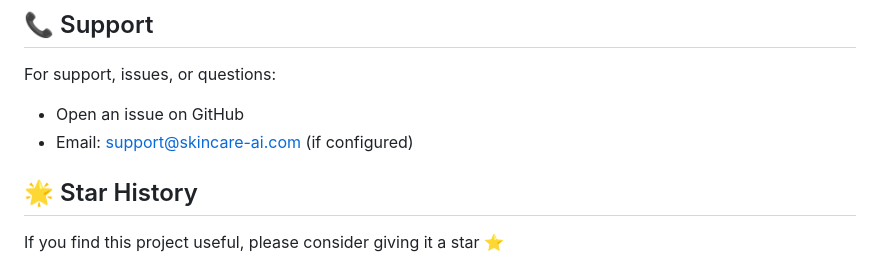
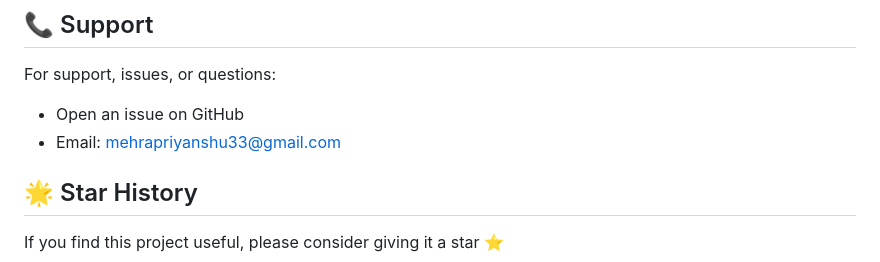
Before and after one commit to priyanshu-3/SkinCare, a Markdown page: README.md, the part around the change. Drawn GitHub-style.

```diff
--- a/README.md
+++ b/README.md
@@ -308,7 +308,7 @@ This project is licensed under the MIT License - see the LICENSE file for detail
 
 For support, issues, or questions:
 - Open an issue on GitHub
-- Email: support@skincare-ai.com (if configured)
+- Email: mehrapriyanshu33@gmail.com
 
 ## 🌟 Star History
 
```
